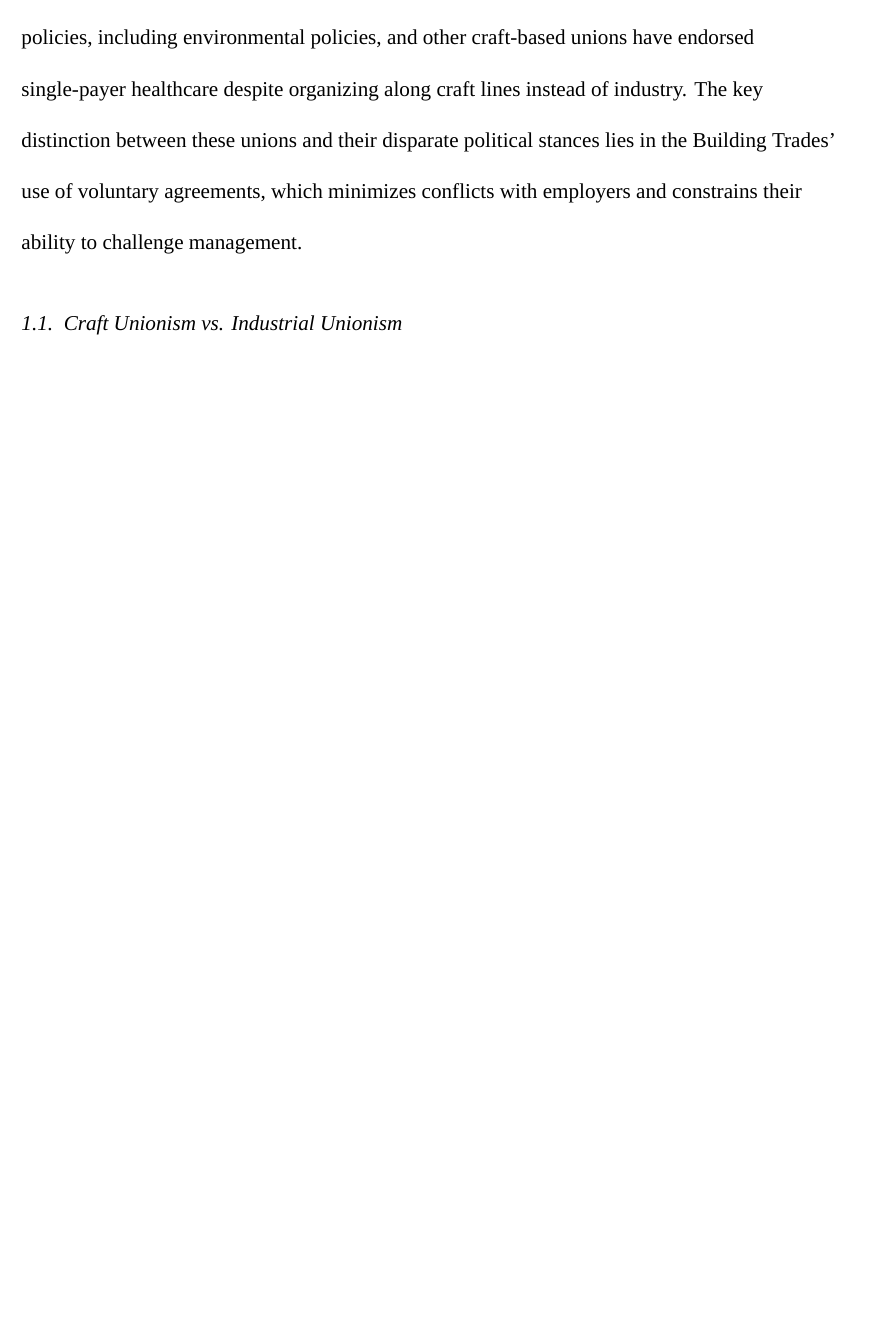
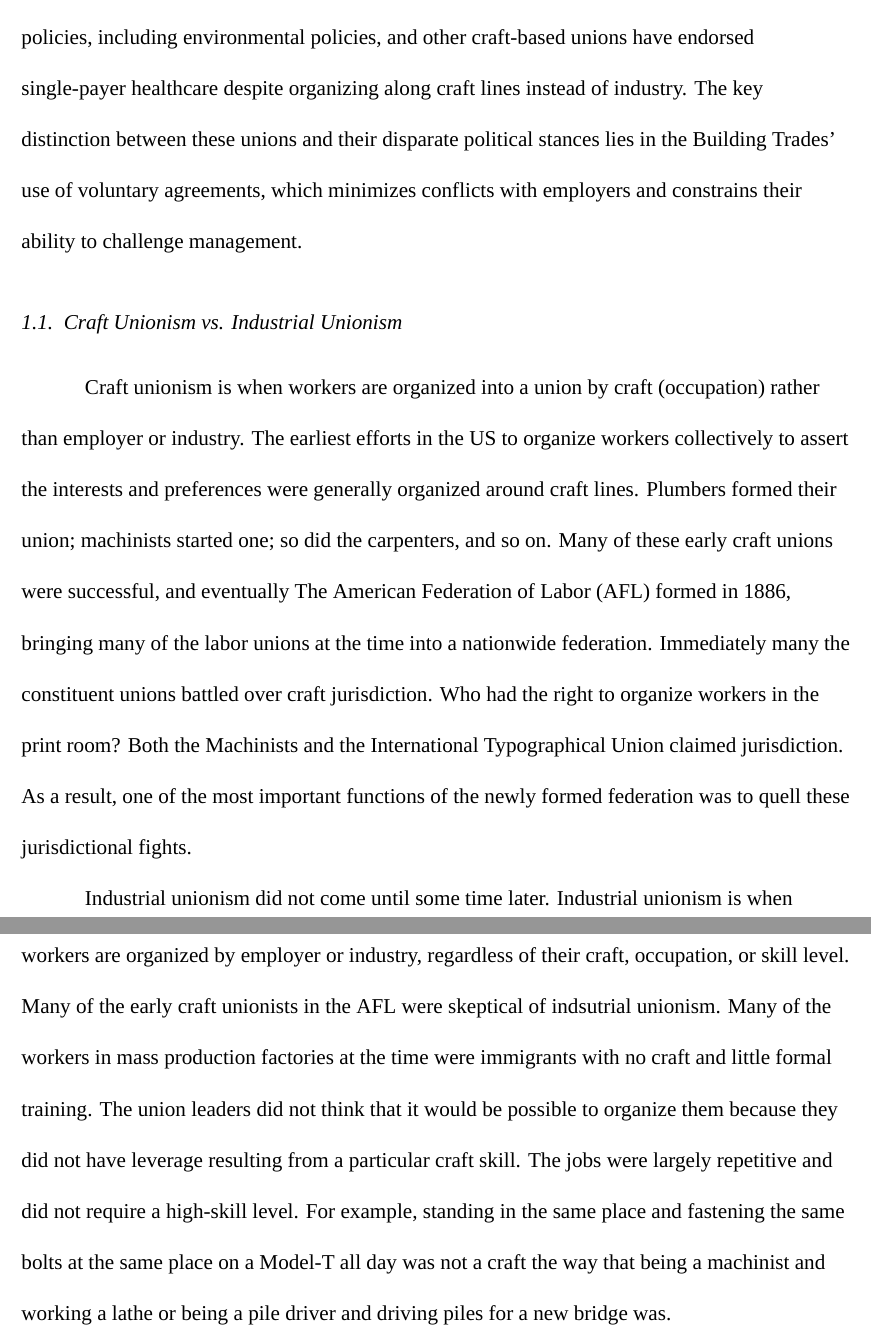
Before and after one commit to matthewacarson/soc_thesis_latex, a LaTeX thesis (soc_honors_thesis.tex): part of page 4 of 6 before the commit and two parts of pages 5 and 6 of 8 after it, the two joined at a grey line, cut so that both start at the same text, the shorter picture padded with empty space. Compiled offline with XeLaTeX; a missing font is replaced by an installed copy or a similar font.

Commit message:
Craft vs industrial unionism
Started paragraph

```diff
--- a/soc_honors_thesis.tex
+++ b/soc_honors_thesis.tex
@@ -104,6 +106,14 @@ Construction unions in the US have a distinct approach to organizing their worke
 Some argue that this conservative stance of the Building Trades originates from their tradition of craft unionism, where workers are organized based on craft and skill rather than industry. However, historical-comparative analyses challenge this view. For instance, other unions with many members working in the petrochemical industry have backed progressive policies, including environmental policies, and other craft-based unions have endorsed single-payer healthcare despite organizing along craft lines instead of industry. The key distinction between these unions and their disparate political stances lies in the Building Trades' use of voluntary agreements, which minimizes conflicts with employers and constrains their ability to challenge management.
 
 \subsection{Craft Unionism vs. Industrial Unionism} \
+
+Craft unionism is when workers are organized into a union by craft (occupation) rather than employer or industry. The earliest efforts in the US to organize workers collectively to assert the interests and preferences were generally organized around craft lines. Plumbers formed their union; machinists started one; so did the carpenters, and so on. Many of these early craft unions were successful, and eventually The American Federation of Labor (AFL) formed in 1886, bringing many of the labor unions at the time into a nationwide federation. Immediately many the constituent unions battled over craft jurisdiction. Who had the right to organize workers in the print room? Both the Machinists and the International Typographical Union claimed jurisdiction. As a result, one of the most important functions of the newly formed federation was to quell these jurisdictional fights.
+
+Industrial unionism did not come until some time later. Industrial unionism is when workers are organized by employer or industry, regardless of their craft, occupation, or skill level. Many of the early craft unionists in the AFL were skeptical of indsutrial unionism. Many of the workers in mass production factories at the time were immigrants with no craft and little formal training. The union leaders did not think that it would be possible to organize them because they did not have leverage resulting from a particular craft skill. The jobs were largely repetitive and did not require a high-skill level. For example, standing in the same place and fastening the same bolts at the same place on a Model-T all day was not a craft the way that being a machinist and working a lathe or being a pile driver and driving piles for a new bridge was.
+
+
+
+% Foner, Phillip S. History of the Labor Movement in the United States: Volume 2: From the Founding of the AFL to the Emergence of American Imperialism. New York: International Publishers, 1955; pp. 132–133.
 
 % \subsubsection{Methods}
 
```
Also changed, not shown: soc_honors_thesis.pdf, soc_honors_thesis.tex (2 more changed lines), 4 other files.
